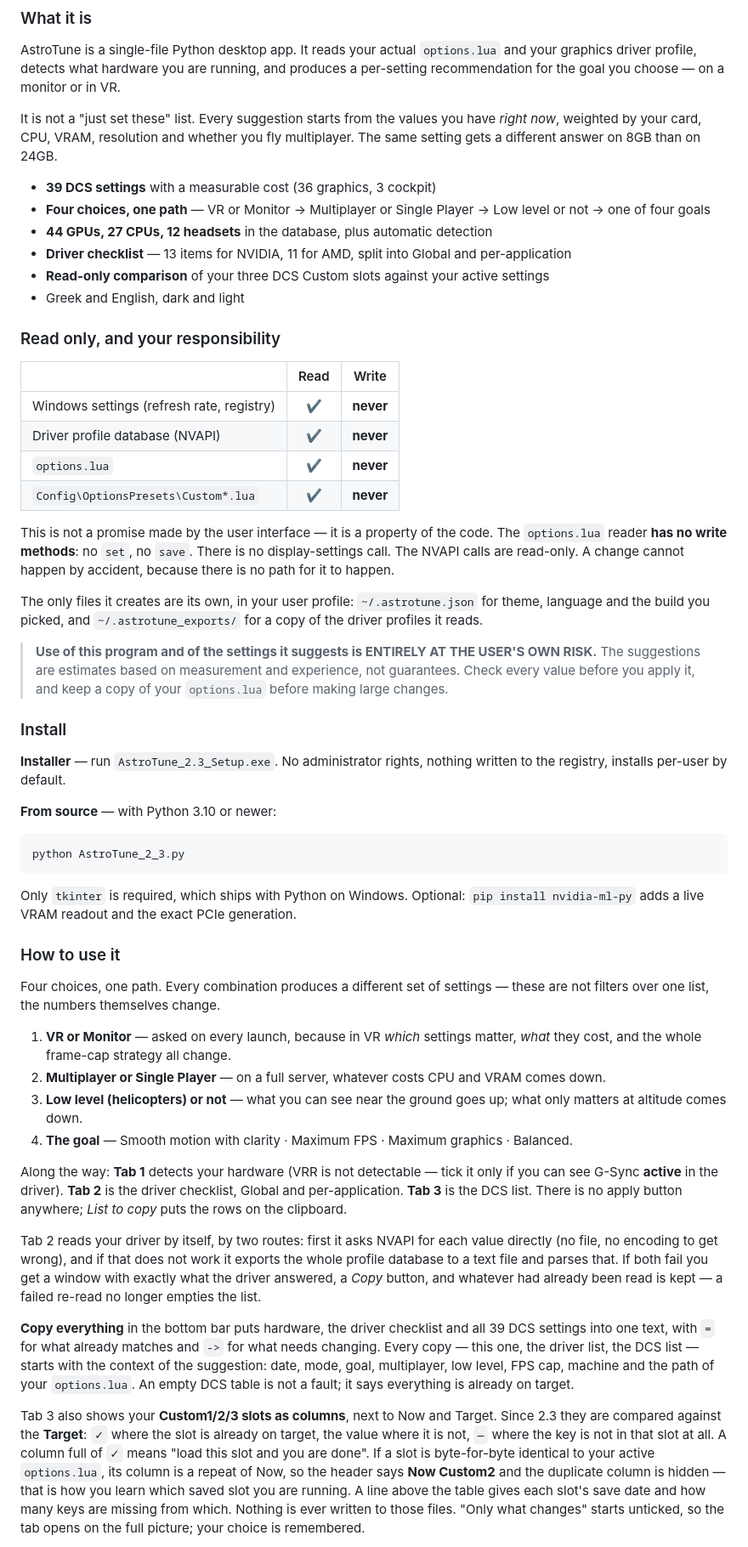
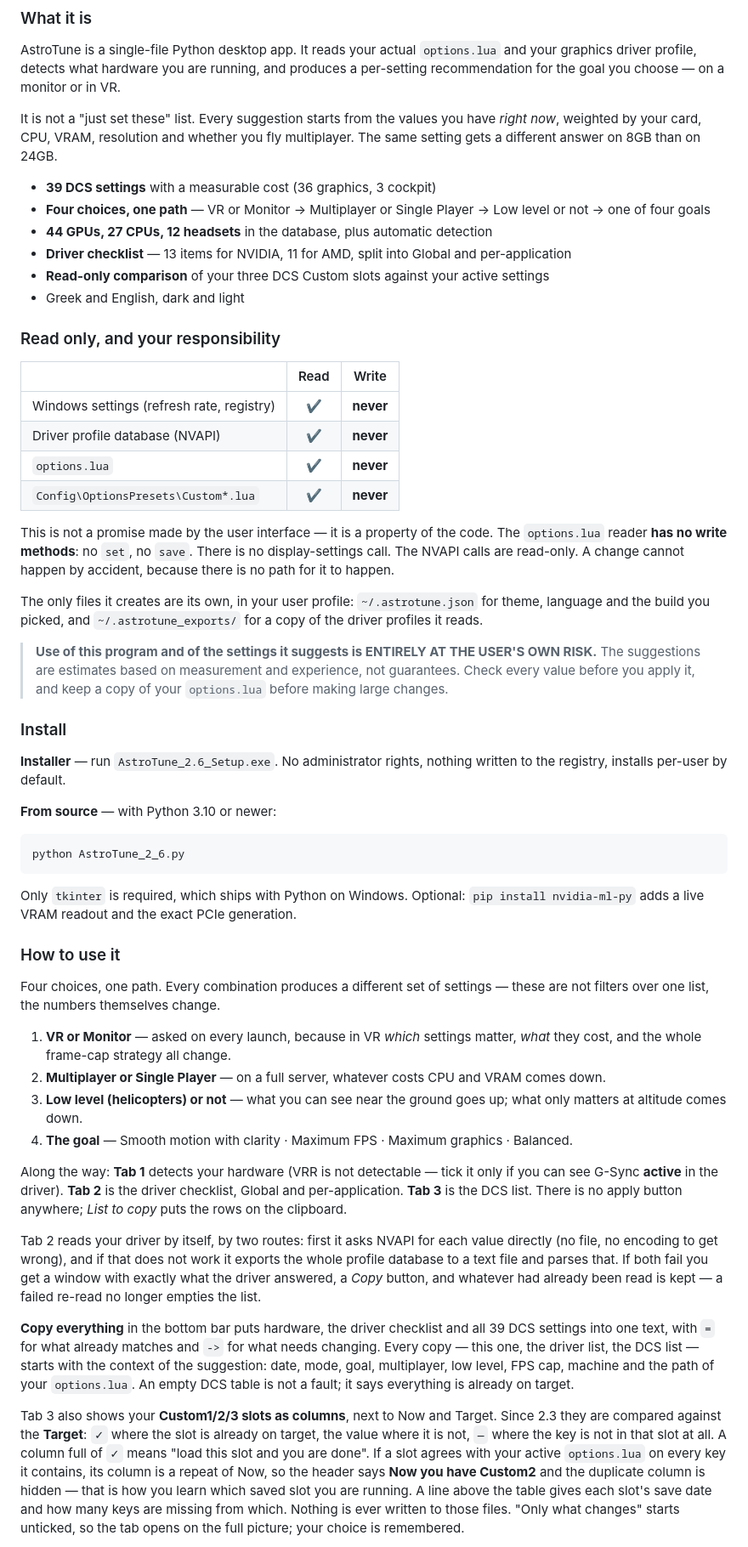
Before and after one commit to astrolavos1998/AstroTune, a Markdown page: README.md, the part around one of its changes. Shown at 85% size. Rendered like a GitHub page.

Commit message:
Update README for AstroTune version 2.6

````diff
--- a/README.md
+++ b/README.md
@@ -23,8 +23,8 @@ AstroTune is a single-file Python desktop app. It reads your actual `options.lua
 graphics driver profile, detects what hardware you are running, and produces a per-setting
 recommendation for the goal you choose — on a monitor or in VR.
 
-It is not a "just set these" list. Every suggestion starts from the values you have _right
-now_, weighted by your card, CPU, VRAM, resolution and whether you fly multiplayer. The same
+It is not a "just set these" list. Every suggestion starts from the values you have *right
+now*, weighted by your card, CPU, VRAM, resolution and whether you fly multiplayer. The same
 setting gets a different answer on 8GB than on 24GB.
 
 - **39 DCS settings** with a measurable cost (36 graphics, 3 cockpit)
@@ -37,12 +37,12 @@ setting gets a different answer on 8GB than on 24GB.
 
 ### Read only, and your responsibility
 
-|                                           | Read | Write     |
-| ----------------------------------------- | :--: | --------- |
-| Windows settings (refresh rate, registry) |  ✔   | **never** |
-| Driver profile database (NVAPI)           |  ✔   | **never** |
-| `options.lua`                             |  ✔   | **never** |
-| `Config\OptionsPresets\Custom*.lua`       |  ✔   | **never** |
+| | Read | Write |
+|---|:---:|---|
+| Windows settings (refresh rate, registry) | ✔ | **never** |
+| Driver profile database (NVAPI) | ✔ | **never** |
+| `options.lua` | ✔ | **never** |
+| `Config\OptionsPresets\Custom*.lua` | ✔ | **never** |
 
 This is not a promise made by the user interface — it is a property of the code. The
 `options.lua` reader **has no write methods**: no `set`, no `save`. There is no
@@ -60,13 +60,13 @@ profiles it reads.
 
 ### Install
 
-**Installer** — run `AstroTune_2.3_Setup.exe`. No administrator rights, nothing written
+**Installer** — run `AstroTune_2.6_Setup.exe`. No administrator rights, nothing written
 to the registry, installs per-user by default.
 
 **From source** — with Python 3.10 or newer:
 
 ```bash
-python AstroTune_2_3.py
+python AstroTune_2_6.py
 ```
 
 Only `tkinter` is required, which ships with Python on Windows. Optional:
@@ -77,7 +77,7 @@ Only `tkinter` is required, which ships with Python on Windows. Optional:
 Four choices, one path. Every combination produces a different set of settings — these are
 not filters over one list, the numbers themselves change.
 
-1. **VR or Monitor** — asked on every launch, because in VR _which_ settings matter, _what_
+1. **VR or Monitor** — asked on every launch, because in VR *which* settings matter, *what*
    they cost, and the whole frame-cap strategy all change.
 2. **Multiplayer or Single Player** — on a full server, whatever costs CPU and VRAM comes
    down.
@@ -87,13 +87,13 @@ not filters over one list, the numbers themselves change.
 
 Along the way: **Tab 1** detects your hardware (VRR is not detectable — tick it only if you
 can see G-Sync **active** in the driver). **Tab 2** is the driver checklist, Global and
-per-application. **Tab 3** is the DCS list. There is no apply button anywhere; _List to
-copy_ puts the rows on the clipboard.
+per-application. **Tab 3** is the DCS list. There is no apply button anywhere; *List to
+copy* puts the rows on the clipboard.
 
 Tab 2 reads your driver by itself, by two routes: first it asks NVAPI for each value
 directly (no file, no encoding to get wrong), and if that does not work it exports the
 whole profile database to a text file and parses that. If both fail you get a window with
-exactly what the driver answered, a _Copy_ button, and whatever had already been read is
+exactly what the driver answered, a *Copy* button, and whatever had already been read is
 kept — a failed re-read no longer empties the list.
 
 **Copy everything** in the bottom bar puts hardware, the driver checklist and all 39 DCS
@@ -106,10 +106,10 @@ already on target.
 Tab 3 also shows your **Custom1/2/3 slots as columns**, next to Now and Target. Since 2.3
 they are compared against the **Target**: `✓` where the slot is already on target, the
 value where it is not, `—` where the key is not in that slot at all. A column full of `✓`
-means "load this slot and you are done". If a slot is byte-for-byte identical to your
-active `options.lua`, its column is a repeat of Now, so the header says **Now Custom2**
-and the duplicate column is hidden — that is how you learn which saved slot you are
-running. A line above the table gives each slot's save date and how many keys are missing
+means "load this slot and you are done". If a slot agrees with your active `options.lua`
+on every key it contains, its column is a repeat of Now, so the header says **Now you have
+Custom2** and the duplicate column is hidden — that is how you learn which saved slot you
+are running. A line above the table gives each slot's save date and how many keys are missing
 from which. Nothing is ever written to those files. "Only what changes" starts unticked,
 so the tab opens on the full picture; your choice is remembered.
 
````
Also changed, not shown: other parts of README.md (+73 -56 lines).
